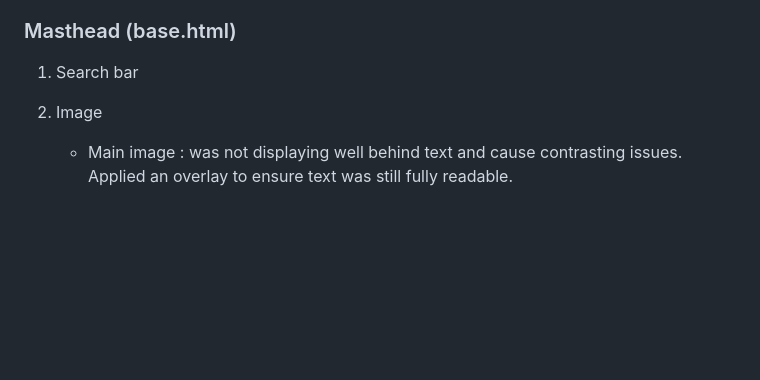
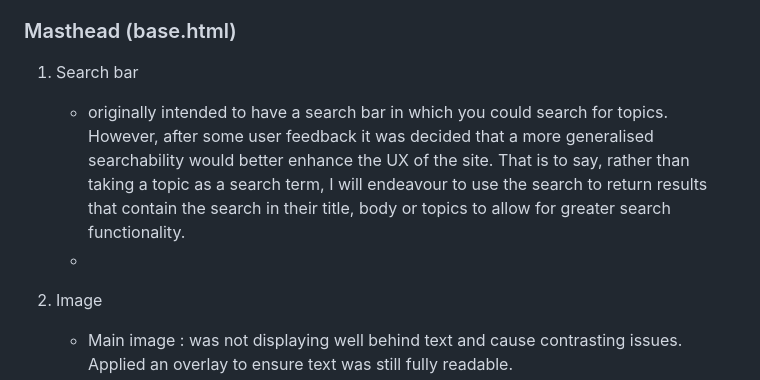
Before and after one commit to sdthomas91/chat-down-under-new, a Markdown page: TESTING.md, the part around one of its changes. Drawn GitHub-style; blank space fills up the shorter version.

Commit message:
after some trials with a search function outside of the app users fedback that is needs to be more generalised. Updated testing.md to reflect this

```diff
--- a/TESTING.md
+++ b/TESTING.md
@@ -34,6 +34,9 @@ The purpose of this document is to identify key testing stages and instances whe
 ### Masthead (base.html)
 
 1. Search bar
+    - originally intended to have a search bar in which you could search for topics. However, after some user feedback it was decided that a more generalised searchability would better enhance the UX of the site. That is to say, rather than taking a topic as a search term, I will endeavour to use the search to return results that contain the search in their title, body or topics to allow for greater search functionality.
+    -
+
 1. Image
 
    - Main image : was not displaying well behind text and cause contrasting issues. Applied an overlay to ensure text was still fully readable.
```
Also changed, not shown: other parts of TESTING.md (+1 -0 lines).
